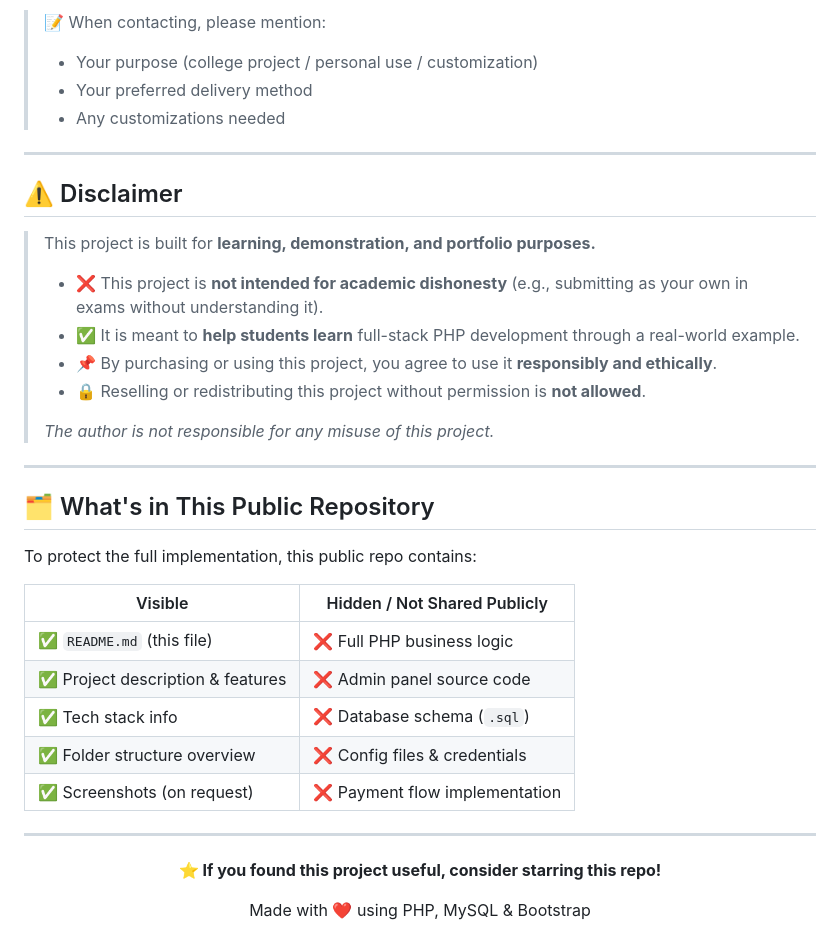
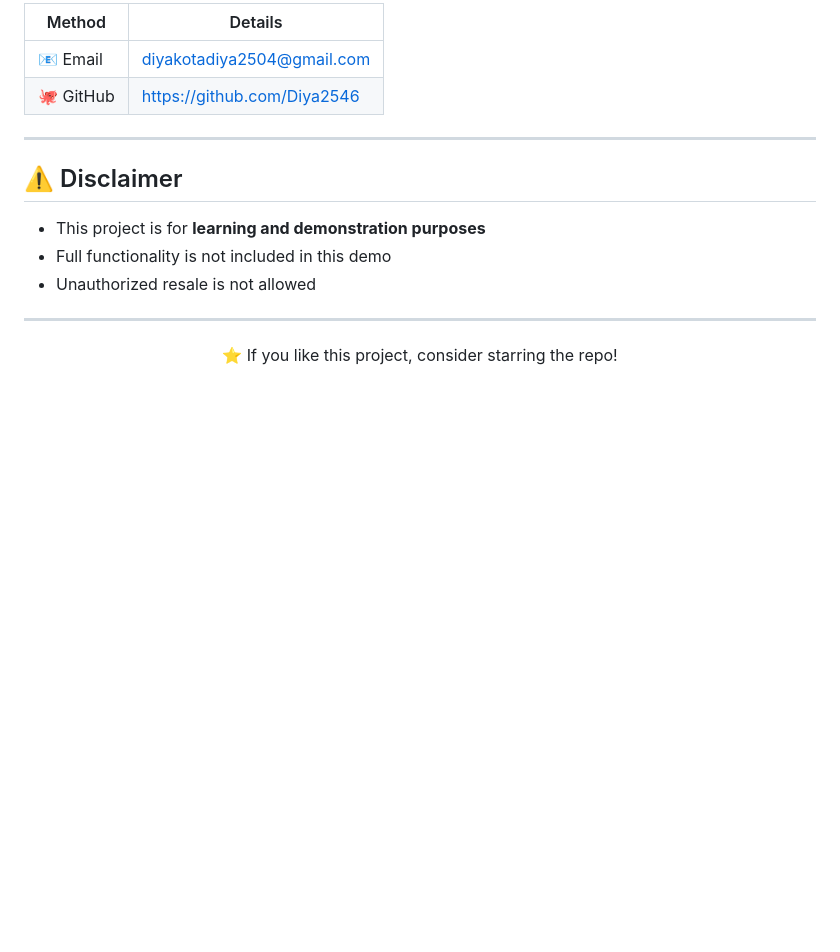
Before and after one commit to Diya2546/Cricket-Ticket-Booking-System, a Markdown page: README.md, the part around one of its changes. Rendered like a GitHub page; blank space fills up the shorter version.

```diff
--- a/README.md
+++ b/README.md
@@ -138,42 +100,21 @@ Interested in purchasing, customizing, or learning more about this project?
 
-> 📝 When contacting, please mention:
-> - Your purpose (college project / personal use / customization)
-> - Your preferred delivery method
-> - Any customizations needed
+| Method    | Details                                                         |
+| --------- | --------------------------------------------------------------- |
+| 📧 Email  | [diyakotadiya2504@gmail.com](mailto:diyakotadiya2504@gmail.com) |
+| 🐙 GitHub | https://github.com/Diya2546                                     |
 
 ---
 
 ## ⚠️ Disclaimer
 
-> This project is built for **learning, demonstration, and portfolio purposes.**
->
-> - ❌ This project is **not intended for academic dishonesty** (e.g., submitting as your own in exams without understanding it).
-> - ✅ It is meant to **help students learn** full-stack PHP development through a real-world example.
-> - 📌 By purchasing or using this project, you agree to use it **responsibly and ethically**.
-> - 🔒 Reselling or redistributing this project without permission is **not allowed**.
->
-> _The author is not responsible for any misuse of this project._
-
----
-
-## 🗂️ What's in This Public Repository
-
-To protect the full implementation, this public repo contains:
-
-| Visible | Hidden / Not Shared Publicly |
-|---|---|
-| ✅ `README.md` (this file) | ❌ Full PHP business logic |
-| ✅ Project description & features | ❌ Admin panel source code |
-| ✅ Tech stack info | ❌ Database schema (`.sql`) |
-| ✅ Folder structure overview | ❌ Config files & credentials |
-| ✅ Screenshots (on request) | ❌ Payment flow implementation |
+* This project is for **learning and demonstration purposes**
+* Full functionality is not included in this demo
+* Unauthorized resale is not allowed
 
 ---
 
 <div align="center">
 
-**⭐ If you found this project useful, consider starring this repo!**
-
-Made with ❤️ using PHP, MySQL & Bootstrap
+⭐ If you like this project, consider starring the repo!
 
 </div>
```
Also changed, not shown: other parts of README.md (+51 -89 lines).
